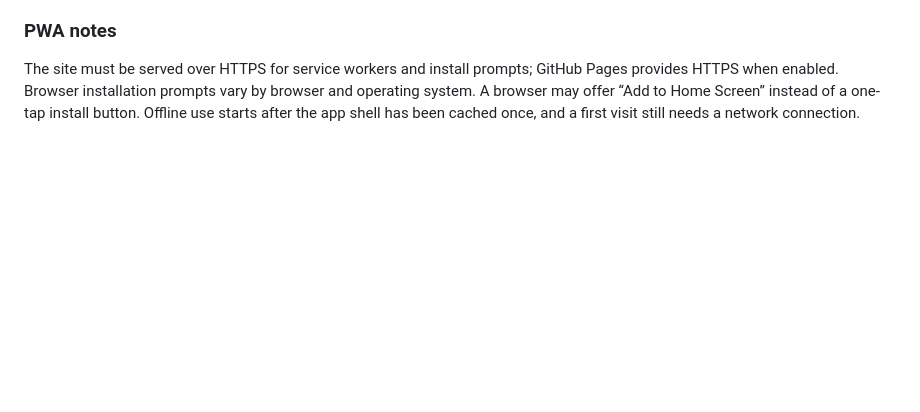
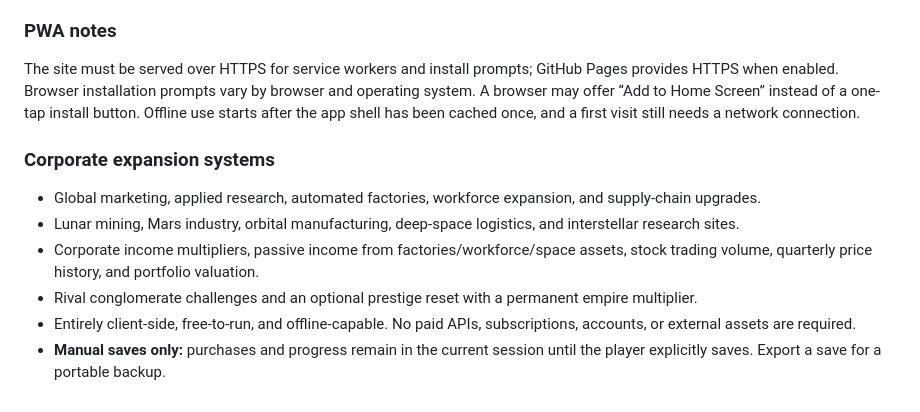
Before and after one commit to shreebalaji767/CEO-HACK-THE-CORPORATION, a Markdown page: README.md, the part around the change. Rendered like a GitHub page; blank space fills up the shorter version.

Commit message:
Document free expansion systems and manual-save behavior

```diff
--- a/README.md
+++ b/README.md
@@ -70,3 +70,11 @@ The workflow in `.github/workflows/pages.yml` publishes the static files from th
 ### PWA notes
 
 The site must be served over HTTPS for service workers and install prompts; GitHub Pages provides HTTPS when enabled. Browser installation prompts vary by browser and operating system. A browser may offer “Add to Home Screen” instead of a one-tap install button. Offline use starts after the app shell has been cached once, and a first visit still needs a network connection.
+
+### Corporate expansion systems
+- Global marketing, applied research, automated factories, workforce expansion, and supply-chain upgrades.
+- Lunar mining, Mars industry, orbital manufacturing, deep-space logistics, and interstellar research sites.
+- Corporate income multipliers, passive income from factories/workforce/space assets, stock trading volume, quarterly price history, and portfolio valuation.
+- Rival conglomerate challenges and an optional prestige reset with a permanent empire multiplier.
+- Entirely client-side, free-to-run, and offline-capable. No paid APIs, subscriptions, accounts, or external assets are required.
+- **Manual saves only:** purchases and progress remain in the current session until the player explicitly saves. Export a save for a portable backup.
```
